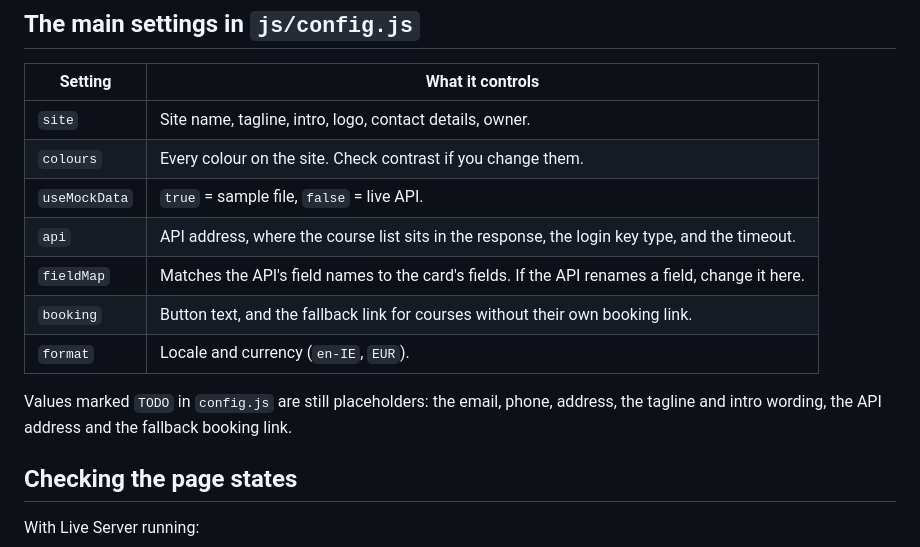
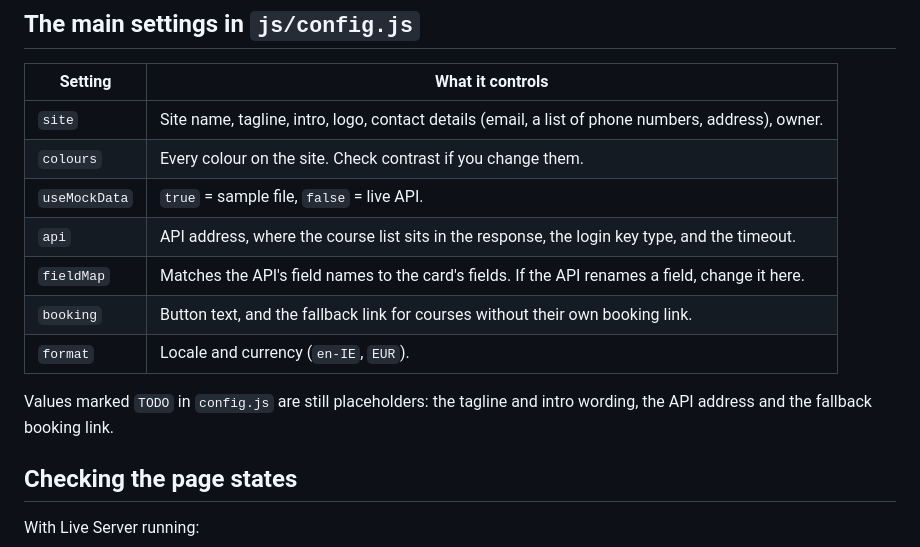
Before and after one commit to calum-professional/aitraining-ie, a Markdown page: README.md, the part around the change. Drawn GitHub-style.

Commit message:
README: contact details are no longer placeholders
Co-Authored-By: Claude Opus 5.5 <noreply@anthropic.com>

```diff
--- a/README.md
+++ b/README.md
@@ -72,7 +72,7 @@ A simple static website listing AI courses from Professional Training, built wit
 
 | Setting | What it controls |
 |---|---|
-| `site` | Site name, tagline, intro, logo, contact details, owner. |
+| `site` | Site name, tagline, intro, logo, contact details (email, a list of phone numbers, address), owner. |
 | `colours` | Every colour on the site. Check contrast if you change them. |
 | `useMockData` | `true` = sample file, `false` = live API. |
 | `api` | API address, where the course list sits in the response, the login key type, and the timeout. |
@@ -80,7 +80,7 @@ A simple static website listing AI courses from Professional Training, built wit
 | `booking` | Button text, and the fallback link for courses without their own booking link. |
 | `format` | Locale and currency (`en-IE`, `EUR`). |
 
-Values marked `TODO` in `config.js` are still placeholders: the email, phone, address, the tagline and intro wording, the API address and the fallback booking link.
+Values marked `TODO` in `config.js` are still placeholders: the tagline and intro wording, the API address and the fallback booking link.
 
 ## Checking the page states
 
```
